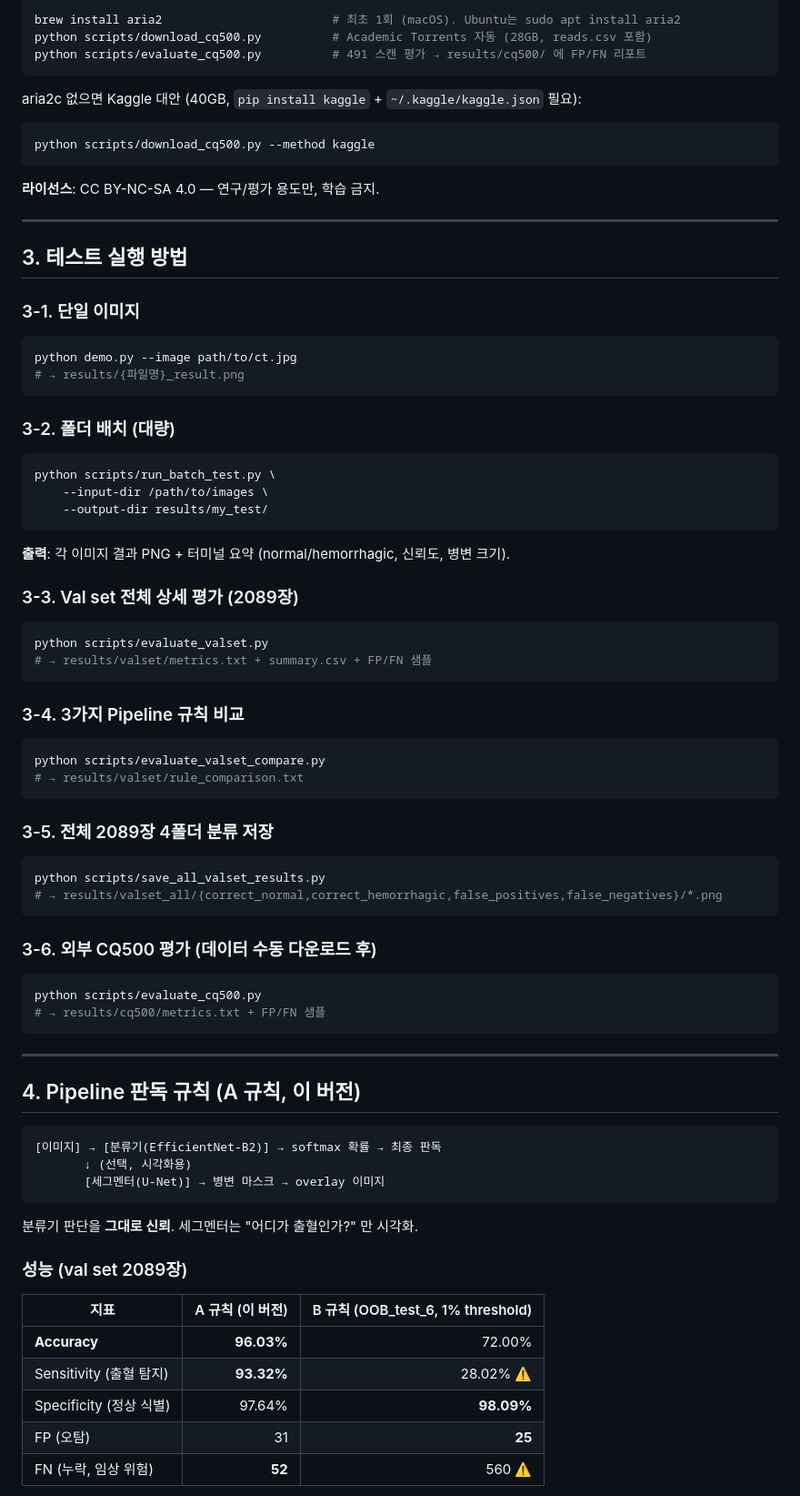
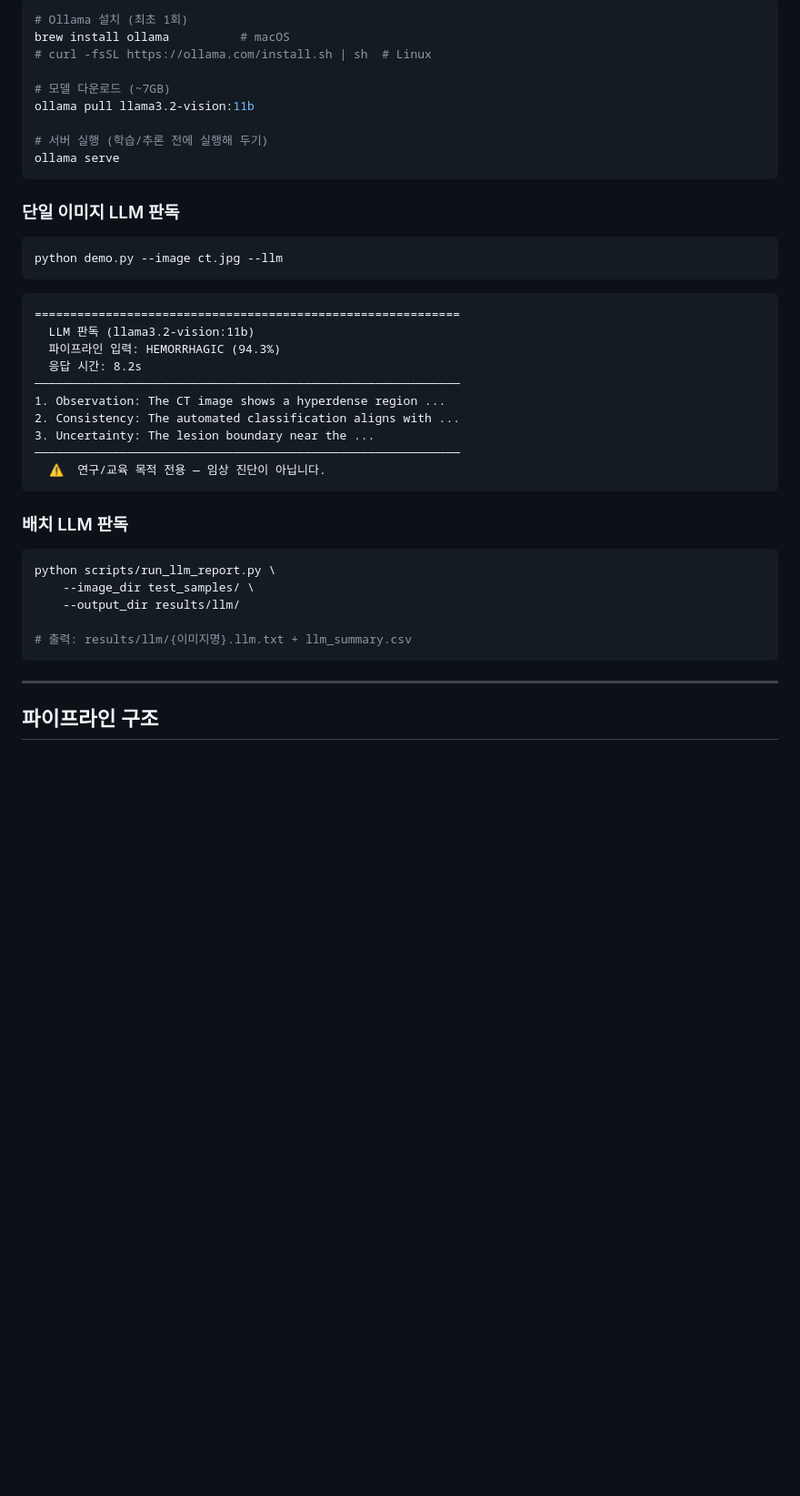
Before and after one commit to OOB-Out-of-Brain/OOB_7_100base, a Markdown page: README.md, the part around one of its changes. Shown at 91% size. GitHub-like rendering; blank space fills up the shorter version.

````diff
--- a/README.md
+++ b/README.md
@@ -53,85 +84,47 @@ python demo.py --image path/to/ct.jpg # 추론
 
 ```bash
-brew install aria2                        # 최초 1회 (macOS). Ubuntu는 sudo apt install aria2
-python scripts/download_cq500.py          # Academic Torrents 자동 (28GB, reads.csv 포함)
-python scripts/evaluate_cq500.py          # 491 스캔 평가 → results/cq500/ 에 FP/FN 리포트
+# Ollama 설치 (최초 1회)
+brew install ollama          # macOS
+# curl -fsSL https://ollama.com/install.sh | sh  # Linux
+
+# 모델 다운로드 (~7GB)
+ollama pull llama3.2-vision:11b
+
+# 서버 실행 (학습/추론 전에 실행해 두기)
+ollama serve
 ```
 
-aria2c 없으면 Kaggle 대안 (40GB, `pip install kaggle` + `~/.kaggle/kaggle.json` 필요):
+### 단일 이미지 LLM 판독
+
 ```bash
-python scripts/download_cq500.py --method kaggle
+python demo.py --image ct.jpg --llm
 ```
 
-**라이선스**: CC BY-NC-SA 4.0 — 연구/평가 용도만, 학습 금지.
+```
+============================================================
+  LLM 판독 (llama3.2-vision:11b)
+  파이프라인 입력: HEMORRHAGIC (94.3%)
+  응답 시간: 8.2s
+────────────────────────────────────────────────────────────
+1. Observation: The CT image shows a hyperdense region ...
+2. Consistency: The automated classification aligns with ...
+3. Uncertainty: The lesion boundary near the ...
+────────────────────────────────────────────────────────────
+  ⚠  연구/교육 목적 전용 — 임상 진단이 아닙니다.
+```
 
----
-
-## 3. 테스트 실행 방법
-
-### 3-1. 단일 이미지
+### 배치 LLM 판독
 
 ```bash
-python demo.py --image path/to/ct.jpg
-# → results/{파일명}_result.png
-```
+python scripts/run_llm_report.py \
+    --image_dir test_samples/ \
+    --output_dir results/llm/
 
-### 3-2. 폴더 배치 (대량)
-
-```bash
-python scripts/run_batch_test.py \
-    --input-dir /path/to/images \
-    --output-dir results/my_test/
-```
-
-**출력**: 각 이미지 결과 PNG + 터미널 요약 (normal/hemorrhagic, 신뢰도, 병변 크기).
-
-### 3-3. Val set 전체 상세 평가 (2089장)
-
-```bash
-python scripts/evaluate_valset.py
-# → results/valset/metrics.txt + summary.csv + FP/FN 샘플
-```
-
-### 3-4. 3가지 Pipeline 규칙 비교
-
-```bash
-python scripts/evaluate_valset_compare.py
-# → results/valset/rule_comparison.txt
-```
-
-### 3-5. 전체 2089장 4폴더 분류 저장
-
-```bash
-python scripts/save_all_valset_results.py
-# → results/valset_all/{correct_normal,correct_hemorrhagic,false_positives,false_negatives}/*.png
-```
-
-### 3-6. 외부 CQ500 평가 (데이터 수동 다운로드 후)
-
-```bash
-python scripts/evaluate_cq500.py
-# → results/cq500/metrics.txt + FP/FN 샘플
+# 출력: results/llm/{이미지명}.llm.txt + llm_summary.csv
 ```
 
 ---
 
-## 4. Pipeline 판독 규칙 (A 규칙, 이 버전)
+## 파이프라인 구조
 
 ```
-[이미지] → [분류기(EfficientNet-B2)] → softmax 확률 → 최종 판독
-       ↓ (선택, 시각화용)
-       [세그멘터(U-Net)] → 병변 마스크 → overlay 이미지
-```
-
-분류기 판단을 **그대로 신뢰**. 세그멘터는 "어디가 출혈인가?" 만 시각화.
-
-### 성능 (val set 2089장)
-
-| 지표 | A 규칙 (이 버전) | B 규칙 (OOB_test_6, 1% threshold) |
-|---|---:|---:|
-| **Accuracy** | **96.03%** | 72.00% |
-| Sensitivity (출혈 탐지) | **93.32%** | 28.02% ⚠️ |
-| Specificity (정상 식별) | 97.64% | **98.09%** |
-| FP (오탐) | 31 | **25** |
-| FN (누락, 임상 위험) | **52** | 560 ⚠️ |
-
````
Also changed, not shown: other parts of README.md (+198 -97 lines).
